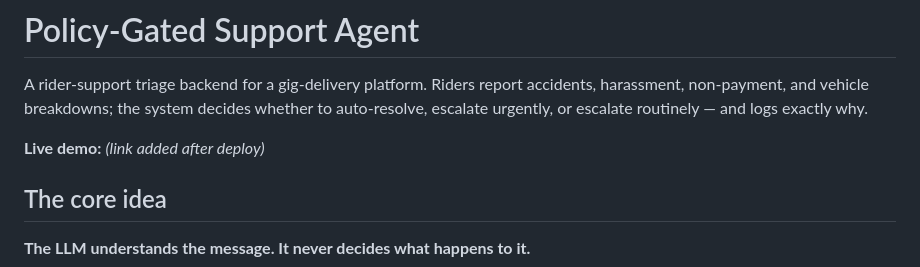
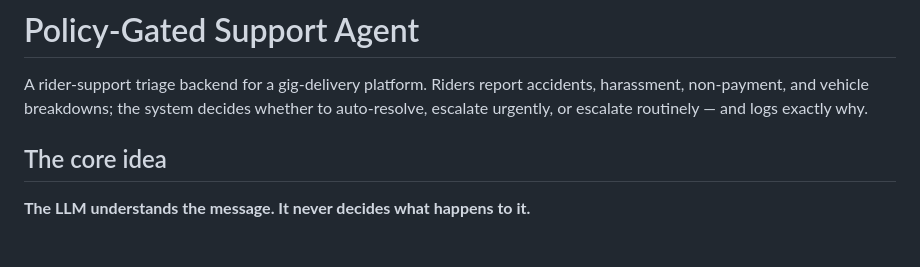
Before and after one commit to Parthjhalani07/policy-gated-support-agent, a Markdown page: README.md, the part around the change. Drawn GitHub-style; blank space fills up the shorter version.

Commit message:
fix(docs) : edited README

```diff
--- a/README.md
+++ b/README.md
@@ -2,7 +2,6 @@
 
 A rider-support triage backend for a gig-delivery platform. Riders report accidents, harassment, non-payment, and vehicle breakdowns; the system decides whether to auto-resolve, escalate urgently, or escalate routinely — and logs exactly why.
 
-**Live demo:** _(link added after deploy)_
 
 ## The core idea
 
```
